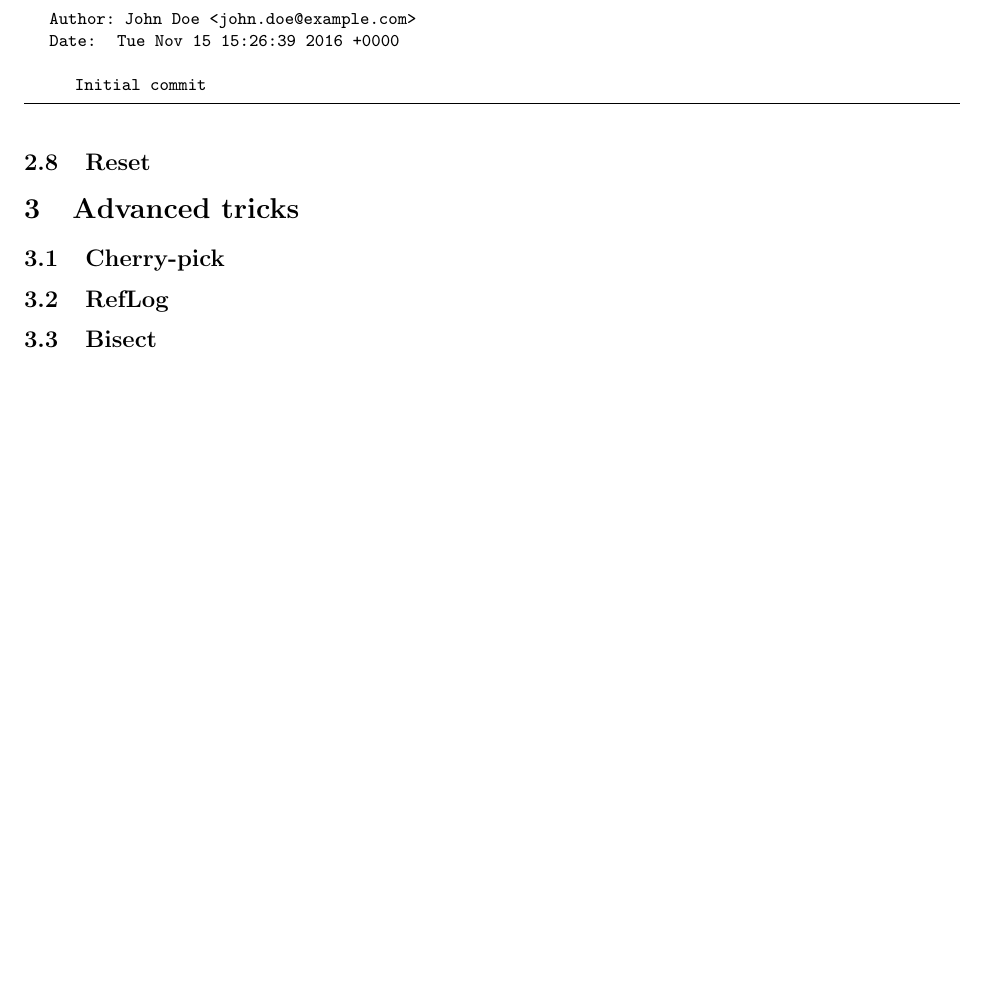
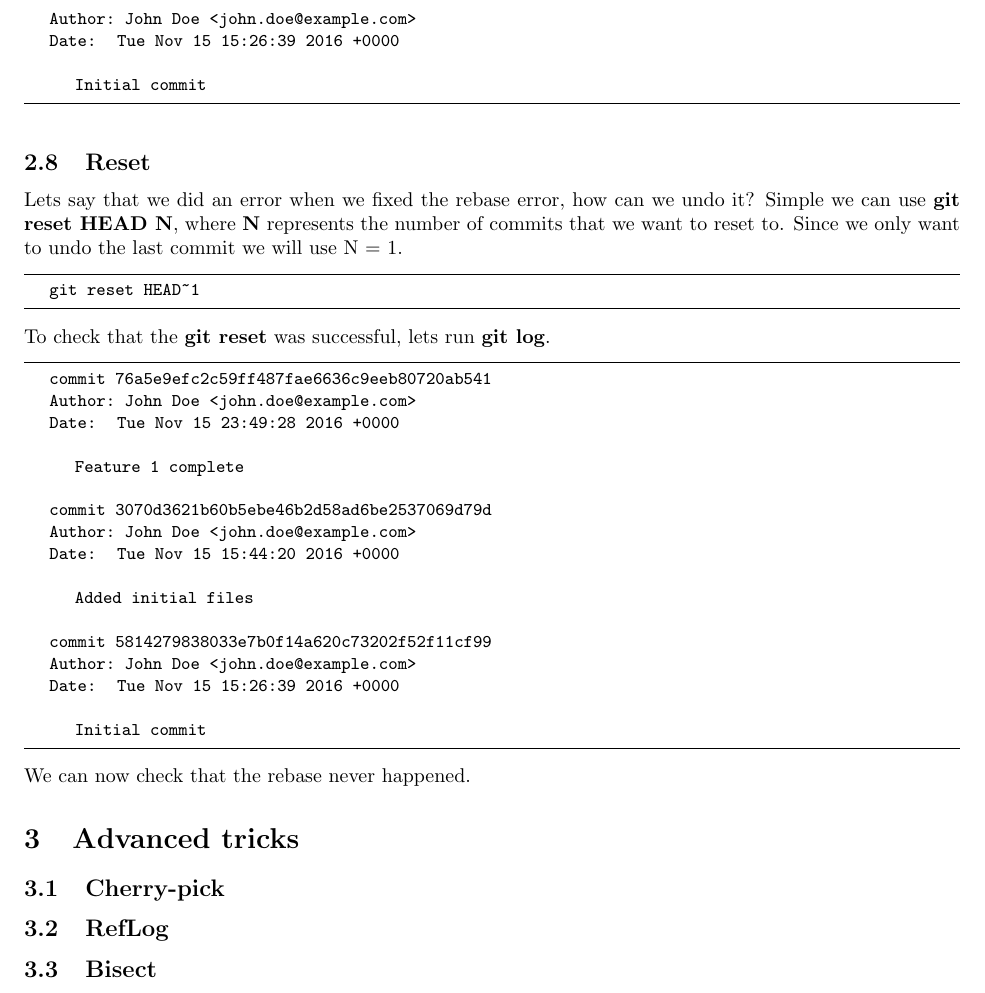
Before and after one commit to GLUA-UA/git-tutorial, a LaTeX document (docs/tutorial.tex): part of page 8 of 8, cut so that both start at the same text, the shorter picture padded with empty space. Compiled offline with pdfLaTeX.

Commit message:
Added reset information

```diff
--- a/docs/tutorial.tex
+++ b/docs/tutorial.tex
@@ -454,6 +454,36 @@ Now lets check the history of this branch by running \textbf{git log}.
 
 \subsection{Reset}
 
+Lets say that we did an error when we fixed the rebase error, how can we undo it? Simple we can use \textbf{git reset HEAD~N}, where \textbf{N} represents the number of commits that we want to reset to. Since we only want to undo the last commit we will use N = 1.
+
+\begin{lstlisting}
+	git reset HEAD~1
+\end{lstlisting}
+
+To check that the \textbf{git reset} was successful, lets run \textbf{git log}.
+
+\begin{lstlisting}
+	commit 76a5e9efc2c59ff487fae6636c9eeb80720ab541
+	Author: John Doe <john.doe@example.com>
+	Date:   Tue Nov 15 23:49:28 2016 +0000
+
+    	Feature 1 complete
+
+	commit 3070d3621b60b5ebe46b2d58ad6be2537069d79d
+	Author: John Doe <john.doe@example.com>
+	Date:   Tue Nov 15 15:44:20 2016 +0000
+
+    	Added initial files
+
+	commit 5814279838033e7b0f14a620c73202f52f11cf99
+	Author: John Doe <john.doe@example.com>
+	Date:   Tue Nov 15 15:26:39 2016 +0000
+
+    	Initial commit
+\end{lstlisting}
+
+We can now check that the rebase never happened.
+
 \section{Advanced tricks}
 
 \subsection{Cherry-pick}
```
Also changed, not shown: docs/tutorial.pdf.
